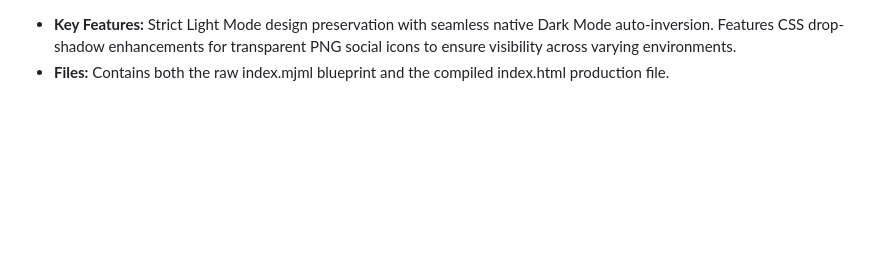
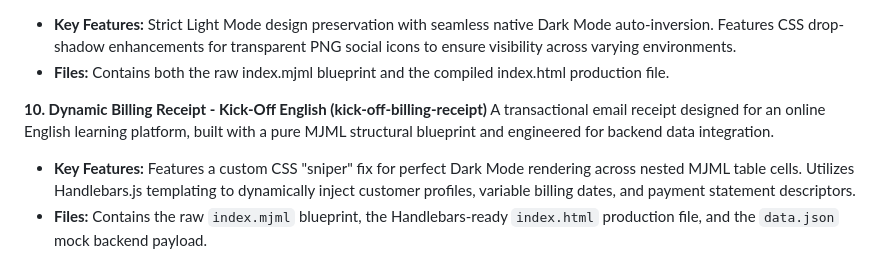
Before and after one commit to LinleyB75/Email-Dev, a Markdown page: README.md, the part around the change. Drawn GitHub-style; blank space fills up the shorter version.

Commit message:
"Added Kick-off English dynamic receipt notification email to portfolio README."

```diff
--- a/README.md
+++ b/README.md
@@ -52,3 +52,8 @@ A transactional shipping confirmation email featuring a responsive product grid
 A high-contrast promotional email designed with a premium vanilla and black aesthetic.
 * **Key Features:** Strict Light Mode design preservation with seamless native Dark Mode auto-inversion. Features CSS drop-shadow enhancements for transparent PNG social icons to ensure visibility across varying environments.
 * **Files:** Contains both the raw index.mjml blueprint and the compiled index.html production file.
+
+**10. Dynamic Billing Receipt - Kick-Off English (kick-off-billing-receipt)**
+A transactional email receipt designed for an online English learning platform, built with a pure MJML structural blueprint and engineered for backend data integration.
+* **Key Features:** Features a custom CSS "sniper" fix for perfect Dark Mode rendering across nested MJML table cells. Utilizes Handlebars.js templating to dynamically inject customer profiles, variable billing dates, and payment statement descriptors.
+* **Files:** Contains the raw `index.mjml` blueprint, the Handlebars-ready `index.html` production file, and the `data.json` mock backend payload.
```
